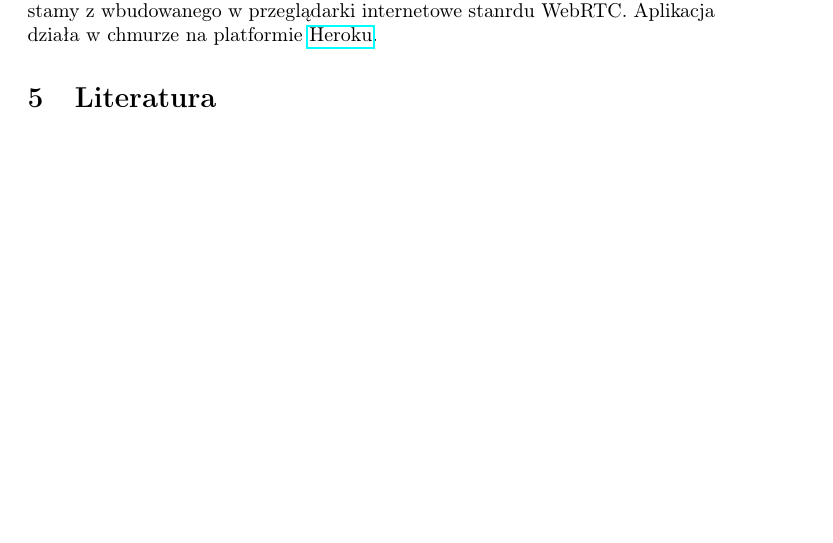
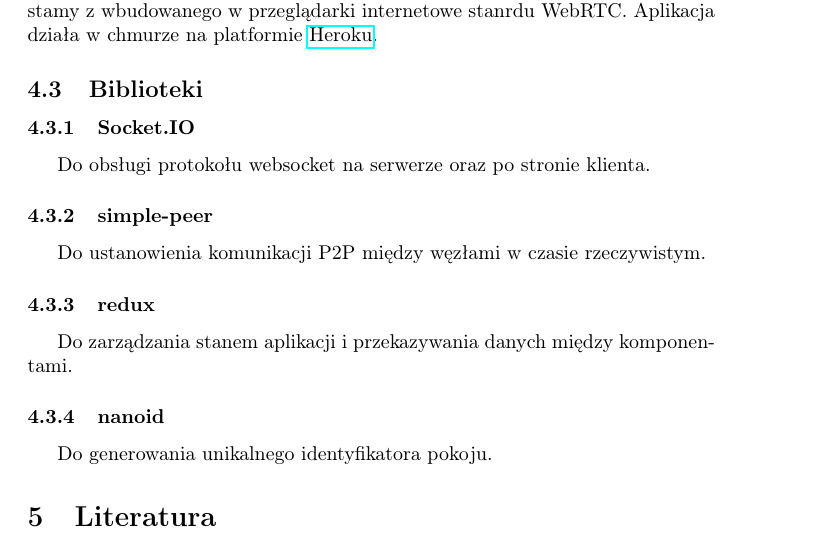
Before and after one commit to sebastiansiejek/sd-communicator-backend, a LaTeX document (doc/doc.tex): part of page 3 of 3, cut so that both start at the same text, the shorter picture padded with empty space. Compiled offline with pdfLaTeX.

Commit message:
docs: add libraries

```diff
--- a/doc/doc.tex
+++ b/doc/doc.tex
@@ -51,6 +51,21 @@ Do zarządzania zadaniami i pisania notatek.
 \subsection{Środowisko}
 Projekt jest zrealizowany w środowisku Node.js. W skład aplikacji wchodzi część serwerowa oraz kliencka. Kod jest rozdzielony na dwa repozytoria. Serwer jest stworzony przy pomocy frameworka Nest.js, natomiast część kliencka z wykorzystaniem React.js. Komunikacja między klientem a serwerem jest realizowana z wykorzystaniem technologii WebSocket. Do komunikacji w czasie korzystamy z wbudowanego w przeglądarki internetowe stanrdu WebRTC. Aplikacja działa w chmurze na platformie \href{https://dashboard.heroku.com/apps}{Heroku}.
 
+\subsection{Biblioteki}
+
+\subsubsection{Socket.IO}
+Do obsługi protokołu websocket na serwerze oraz po stronie klienta.
+
+\subsubsection{simple-peer}
+Do ustanowienia komunikacji P2P między węzłami w czasie rzeczywistym.
+
+\subsubsection{redux}
+Do zarządzania stanem aplikacji i przekazywania danych między komponentami.
+
+\subsubsection{nanoid}
+Do generowania unikalnego identyfikatora pokoju.
+
+
 \section{Literatura}
 
 \url{https://www.wikibooks.org}\\
```
